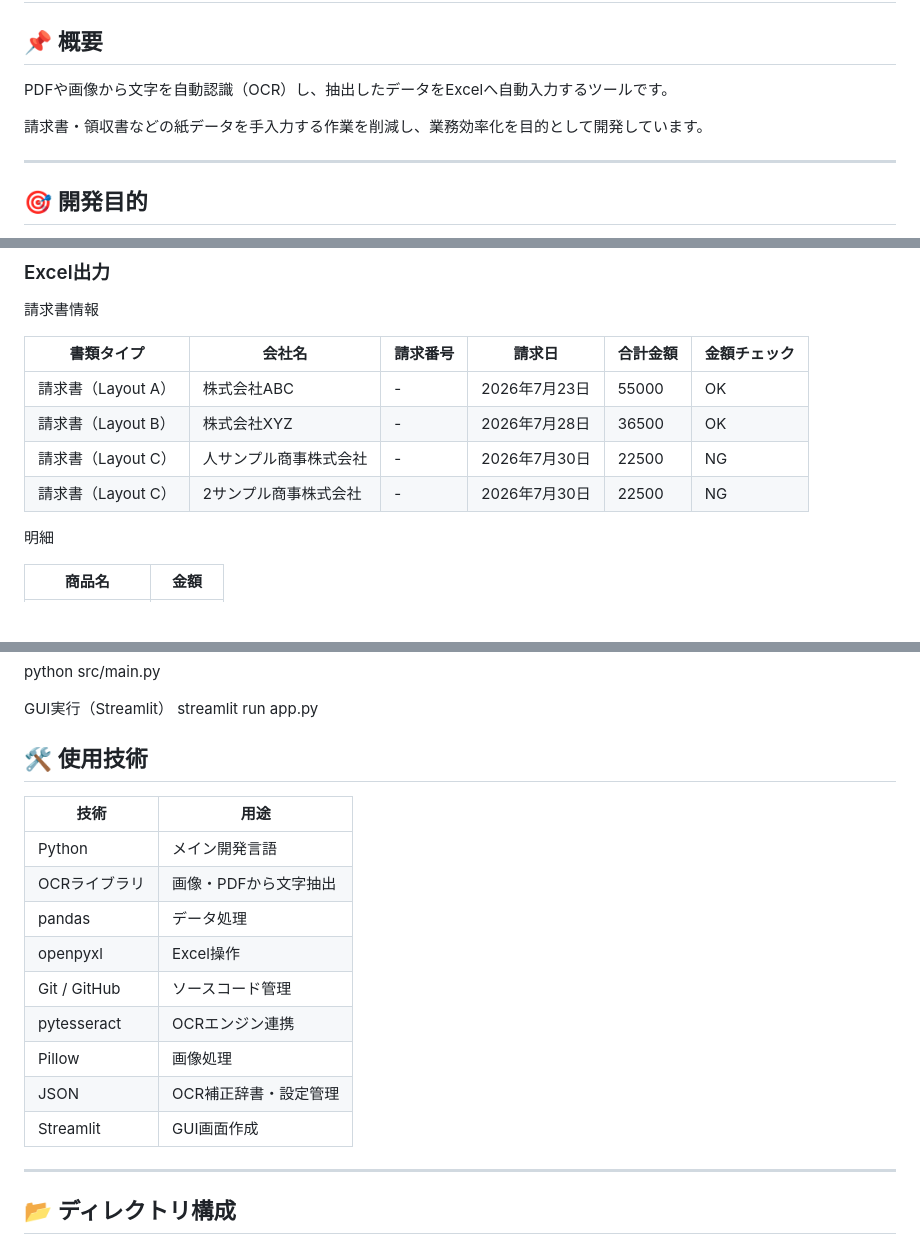
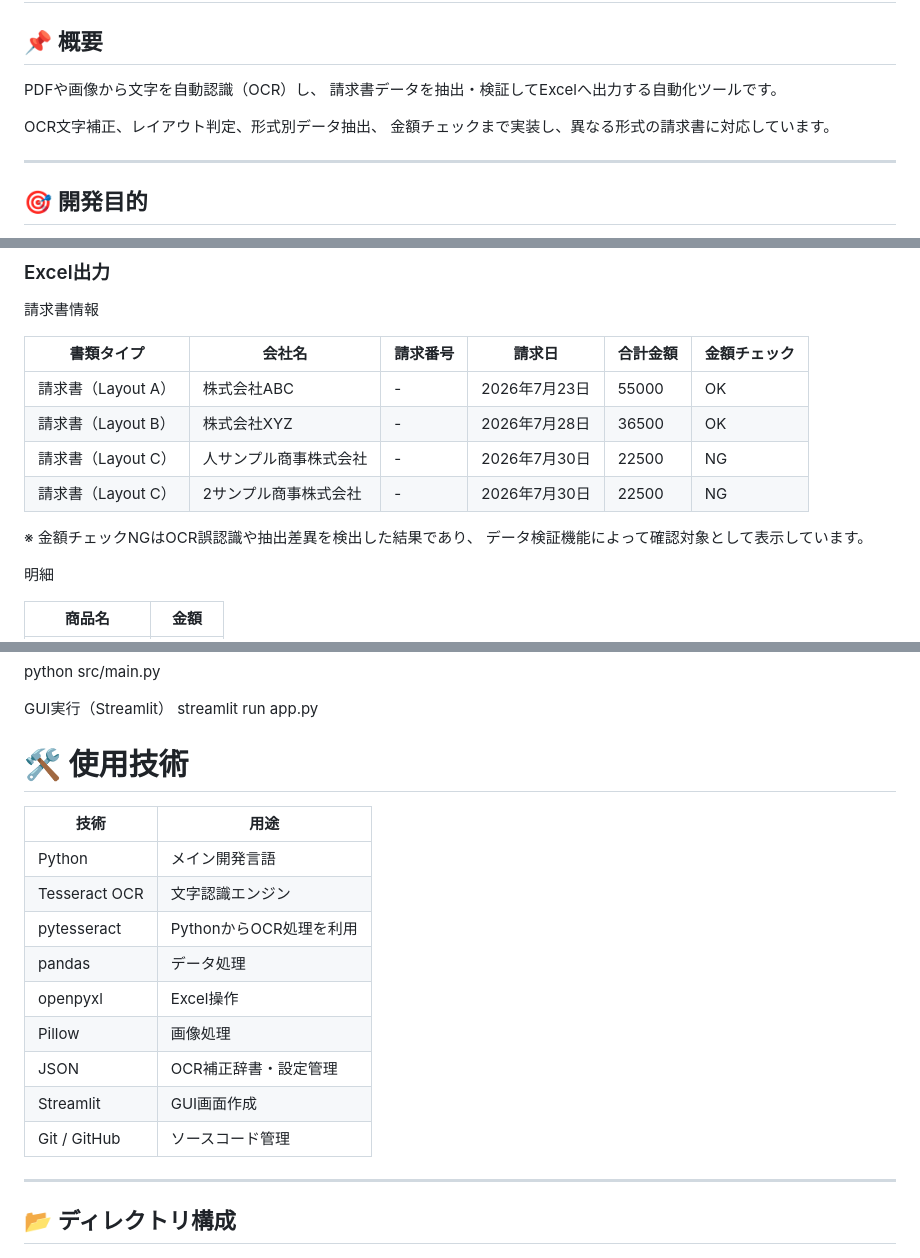
Before and after one commit to masae105/ocr-ai-tool, a Markdown page: README.md, 3 parts joined by grey strips. Rendered like a GitHub page; blank space fills up the shorter version.

```diff
--- a/README.md
+++ b/README.md
@@ -2,9 +2,11 @@
 
 ## 📌 概要
 
-PDFや画像から文字を自動認識（OCR）し、抽出したデータをExcelへ自動入力するツールです。
+PDFや画像から文字を自動認識（OCR）し、
+請求書データを抽出・検証してExcelへ出力する自動化ツールです。
 
-請求書・領収書などの紙データを手入力する作業を削減し、業務効率化を目的として開発しています。
+OCR文字補正、レイアウト判定、形式別データ抽出、
+金額チェックまで実装し、異なる形式の請求書に対応しています。
 
 ---
 
@@ -117,6 +119,9 @@ Excel出力
 |請求書（Layout C）|人サンプル商事株式会社|-|2026年7月30日|22500|NG|
 |請求書（Layout C）|2サンプル商事株式会社|-|2026年7月30日|22500|NG|
 
+※ 金額チェックNGはOCR誤認識や抽出差異を検出した結果であり、
+データ検証機能によって確認対象として表示しています。
+
 明細
 
 |商品名|金額|
@@ -134,19 +139,19 @@ python src/main.py
 GUI実行（Streamlit）
 streamlit run app.py
 
-## 🛠 使用技術
+# 🛠 使用技術
 
-| 技術           | 用途           |
-| ------------ | ------------ |
-| Python       | メイン開発言語      |
-| OCRライブラリ     | 画像・PDFから文字抽出 |
-| pandas       | データ処理        |
-| openpyxl     | Excel操作      |
-| Git / GitHub | ソースコード管理     |
-| pytesseract  | OCRエンジン連携    |
-| Pillow       | 画像処理         |
-| JSON         | OCR補正辞書・設定管理 |
-| Streamlit    | GUI画面作成      |
+| 技術           | 用途                     |
+| ------------ | ---------------------- |
+| Python       | メイン開発言語               |
+| Tesseract OCR | 文字認識エンジン             |
+| pytesseract  | PythonからOCR処理を利用      |
+| pandas       | データ処理                 |
+| openpyxl     | Excel操作                |
+| Pillow       | 画像処理                  |
+| JSON         | OCR補正辞書・設定管理          |
+| Streamlit    | GUI画面作成                |
+| Git / GitHub | ソースコード管理              |
 
 ---
 
```
Also changed, not shown: other parts of README.md (+0 -64 lines).
